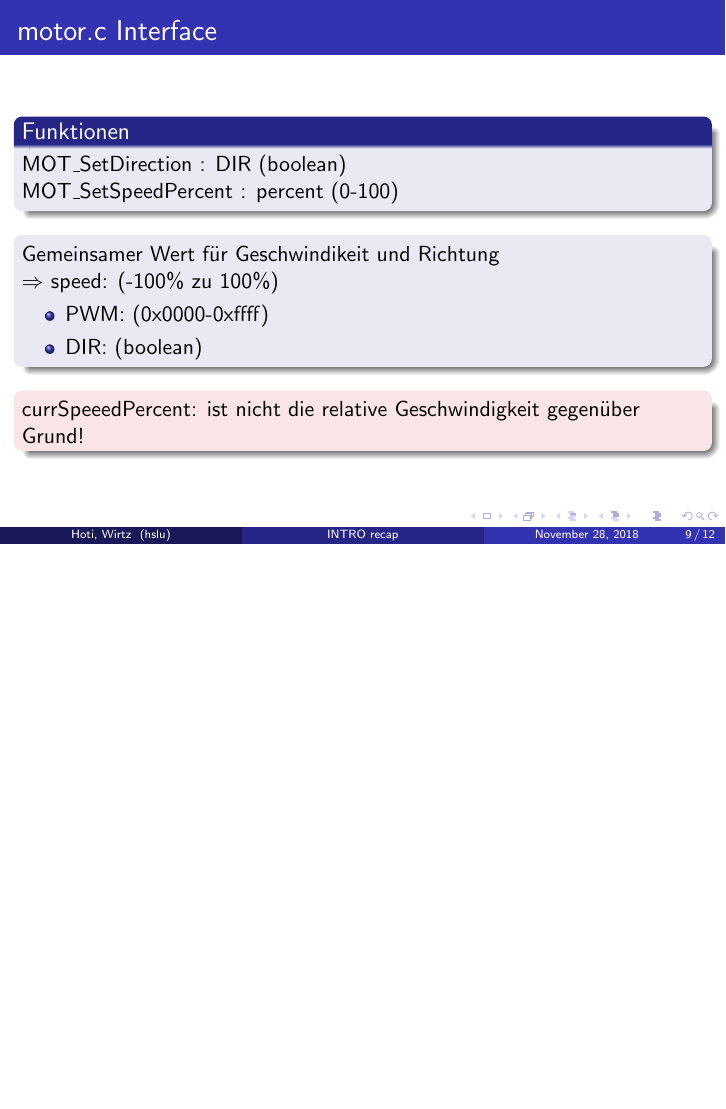
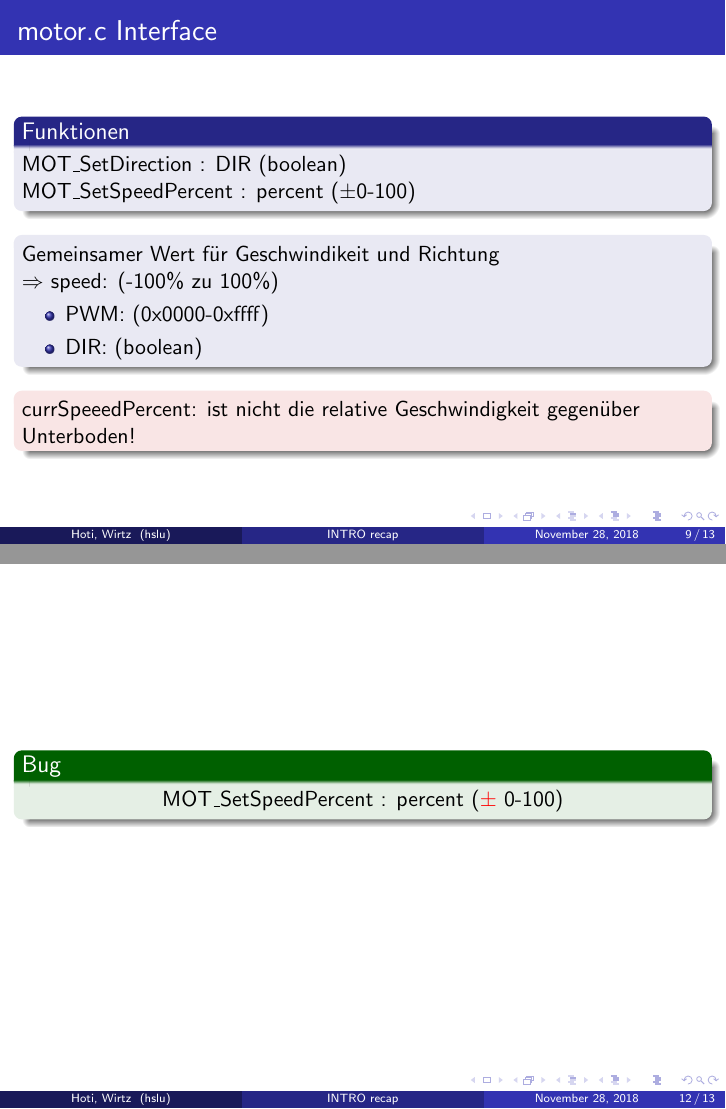
Before and after one commit to WirtzRaphael/INTRO18_Team, LaTeX slides (recap/mainBeamer_recap.tex): page 9 of 12 before the commit and pages 9 and 12 of 13 after it, the two joined at a grey line, the shorter picture padded with empty space. Compiled offline with pdfLaTeX.

Commit message:
recap: bug

```diff
--- a/recap/mainBeamer_recap.tex
+++ b/recap/mainBeamer_recap.tex
@@ -294,10 +294,10 @@
 				\item{PWM: (0x0000-0xffff)}
 				\item{DIR: (boolean)}
 			\end{itemize}
-			%%currSpeeedPercent: ist nicht die relative Geschwindigkeit gegenüber Grund!
 		\end{block}
+
 		\begin{alertblock}{}
-			currSpeeedPercent: ist nicht die relative Geschwindigkeit gegenüber Grund!
+			currSpeeedPercent: ist nicht die relative Geschwindigkeit gegenüber Unterboden!
 		\end{alertblock}
 \end{frame}
 %------------------------------------------------
@@ -331,6 +331,13 @@
 \end{frame}
 %------------------------------------------------
 \begin{frame}
+	\begin{exampleblock}{Bug}
+	\centering
+		MOT\_SetSpeedPercent : percent (\textcolor{red}{$\pm$} 0-100)
+	\end{exampleblock}
+\end{frame}
+%------------------------------------------------
+\begin{frame}
 	\Huge{\centerline{Outro}}
 \end{frame}
 
```
Also changed, not shown: recap/mainBeamer_recap.pdf, recap/mainBeamer_recap.tex (2 more changed lines).
